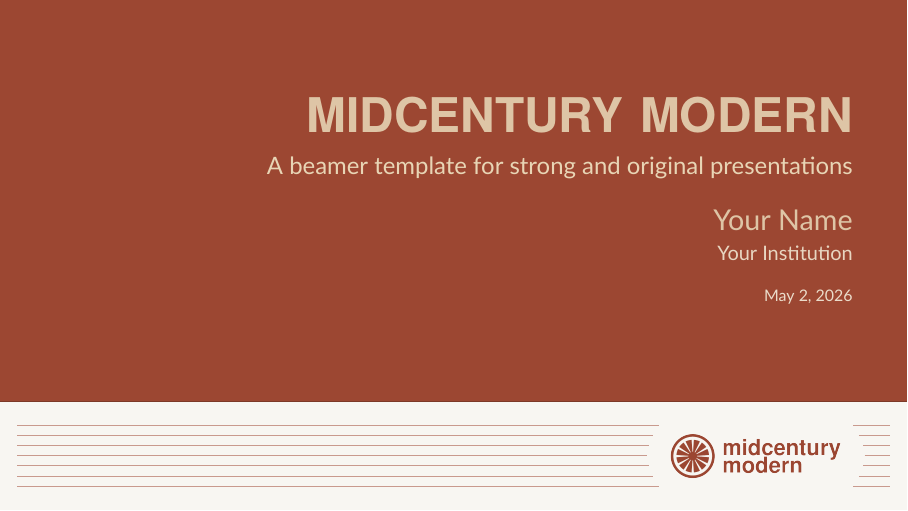
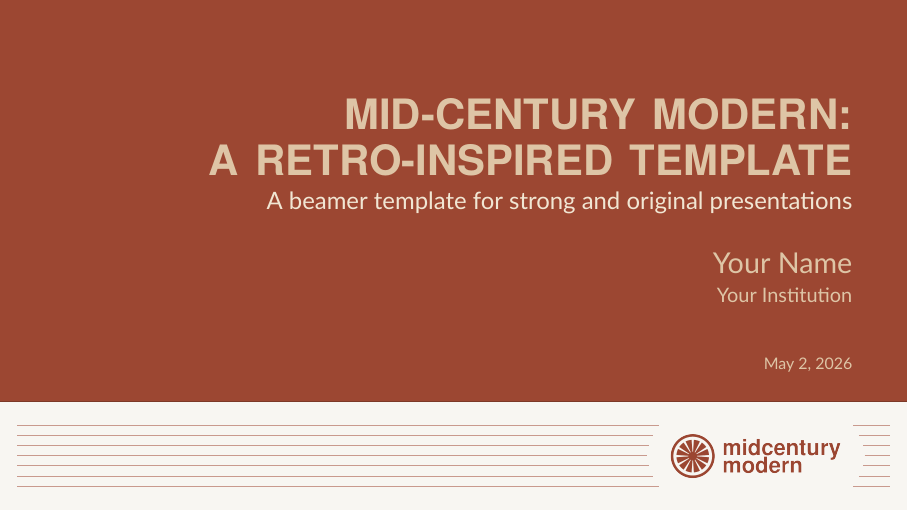
Before and after one commit to jules-leguy/midcenturymodern, LaTeX slides (demo.tex, which reads beamerthememidcenturymodern.sty): page 1 of 28. Compiled offline with XeLaTeX; a missing font is replaced by an installed copy or a similar font.

Commit message:
improve title page layout

```diff
--- a/beamerthememidcenturymodern.sty
+++ b/beamerthememidcenturymodern.sty
@@ -29,7 +29,7 @@
 \RequirePackage{etoolbox}
 \RequirePackage{fontspec}
 \RequirePackage{hyperref}
-
+\RequirePackage{ragged2e}
 \defaultfontfeatures{Ligatures=TeX}
 
 \setbeamertemplate{frametitle continuation}{}
@@ -182,7 +182,7 @@
 % ---------------------------------------------------------------------------
 % FONT ASSIGNMENTS
 % ---------------------------------------------------------------------------
-\setbeamerfont{title}{size={\fontsize{24}{26}}, series=\bfseries}
+\setbeamerfont{title}{size={\fontsize{21}{23}}, series=\bfseries}
 \setbeamerfont{subtitle}{size=\large, series=\mdseries}
 \setbeamerfont{author}{size=\Large}
 \setbeamerfont{institute}{size=\small}
@@ -509,24 +509,25 @@
       }
     \end{tikzpicture}%
   \fi
-  %
+
   % Title text
   \begin{tikzpicture}[remember picture, overlay]
-    \node[anchor=center, text width=0.88\paperwidth, align=flush right, inner sep=0pt]
-      at ([yshift=0.5\mcmFooterHeight]current page.center)
+    \node[anchor=east, text width=0.9\paperwidth, align=flush right, inner sep=0pt]
+      at ([xshift=-0.06\paperwidth, yshift=0.5\mcmFooterHeight]current page.east)
       {%
-        {\spaceskip=\fontdimen2\font plus \fontdimen3\font minus \fontdimen4\font
+        \parbox[t]{0.9\paperwidth}{\raggedleft
+         \spaceskip=\fontdimen2\font plus \fontdimen3\font minus \fontdimen4\font
          \advance\spaceskip by \mcmTitleWordSpacing
          \usebeamerfont{title}\color{mcmPrimaryFg}\mcmTitleFormat{\inserttitle}\par}%
-        \ifx\insertsubtitle\@empty\else\vskip0.25cm%
-          {\usebeamerfont{subtitle}\color{mcmPrimaryAccent}\insertsubtitle\par}%
-        \fi\vskip0.35cm
-        {\usebeamerfont{author}\color{mcmPrimaryFg}\insertauthor\par}\vskip0.05cm
-           {\usebeamerfont{institute}\color{mcmPrimaryFg!70}\insertinstitute}%
-      \vskip0.25cm
-      {\usebeamerfont{date}\color{mcmPrimaryFg!60}\insertdate}%
+        \ifx\insertsubtitle\@empty\else\par\vskip0.25cm%
+          {\usebeamerfont{subtitle}\color{mcmPrimaryAccent!60!white}\insertsubtitle\par}%
+        \fi\vskip0.50cm
+        {\usebeamerfont{author}\color{mcmPrimaryFg}\insertauthor\par}\vskip0.08cm
+        {\usebeamerfont{institute}\color{mcmPrimaryFg}\insertinstitute\par}%
       };
-
+    \node[anchor=south east, inner sep=0pt]
+      at ([xshift=-0.06\paperwidth, yshift=\mcmFooterHeight + 0.5cm]current page.south east)
+      {{\usebeamerfont{date}\color{mcmPrimaryFg}\insertdate}};
   \end{tikzpicture}%
 }
 
--- a/demo.tex
+++ b/demo.tex
@@ -11,13 +11,14 @@
 % --- Theme selection (comment/uncomment to switch) ---
 \mcmTheme{Kraft}
 % \mcmTheme{DeepBlue}
-
+ %
 % --- Metadata ---
-\title{MidCentury Modern}
+\title{Mid-Century Modern:\\A Retro-Inspired Template}
 \subtitle{A beamer template for strong and original presentations}
 \author{Your Name}
 \institute{Your Institution}
 \date{\today}
+
 
 \titlegraphic{
   \begin{minipage}{0.21\linewidth}
```
Also changed, not shown: demo.pdf, img/sample.png, img/sample_deepblue.png (added), img/titlepage.png.
